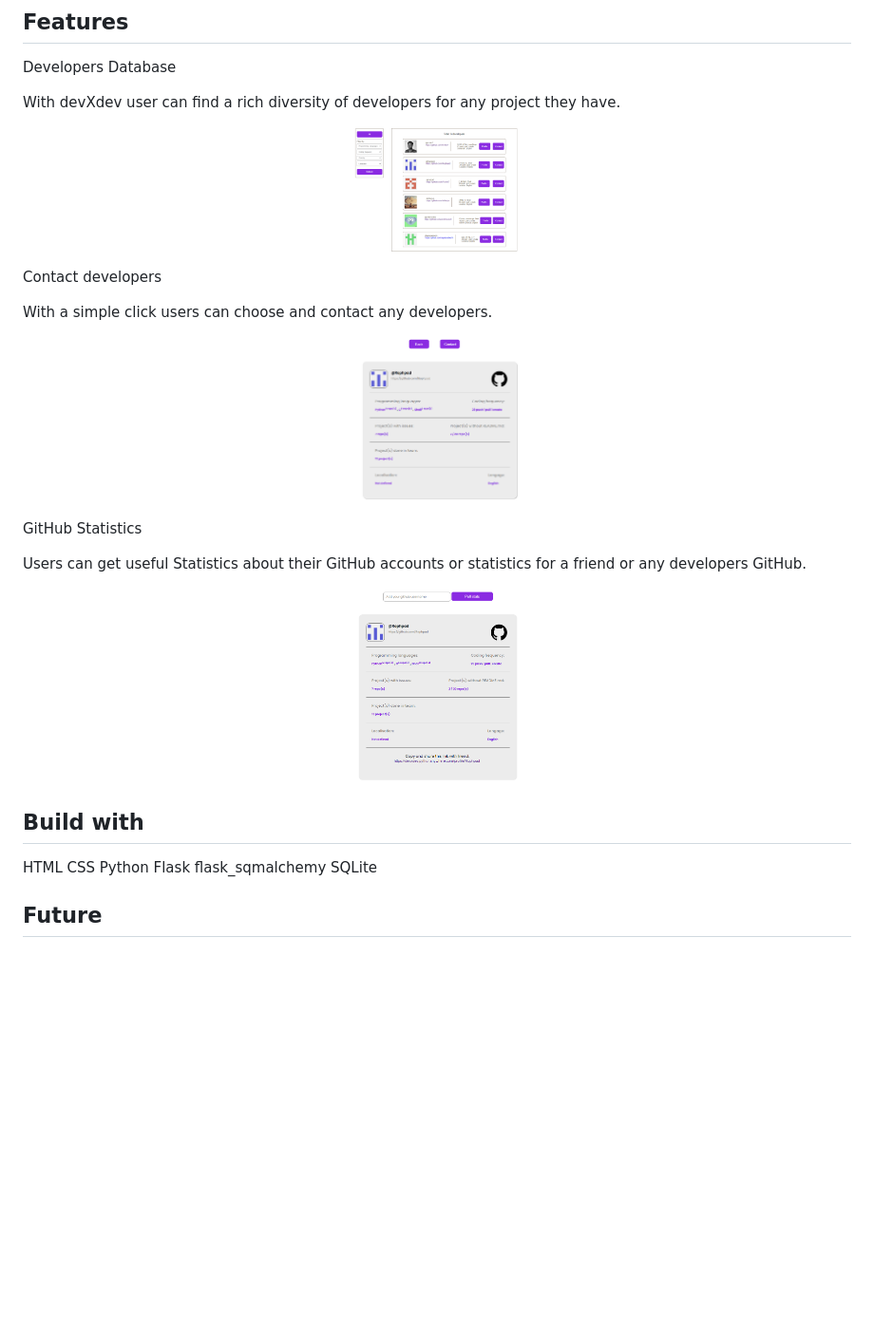
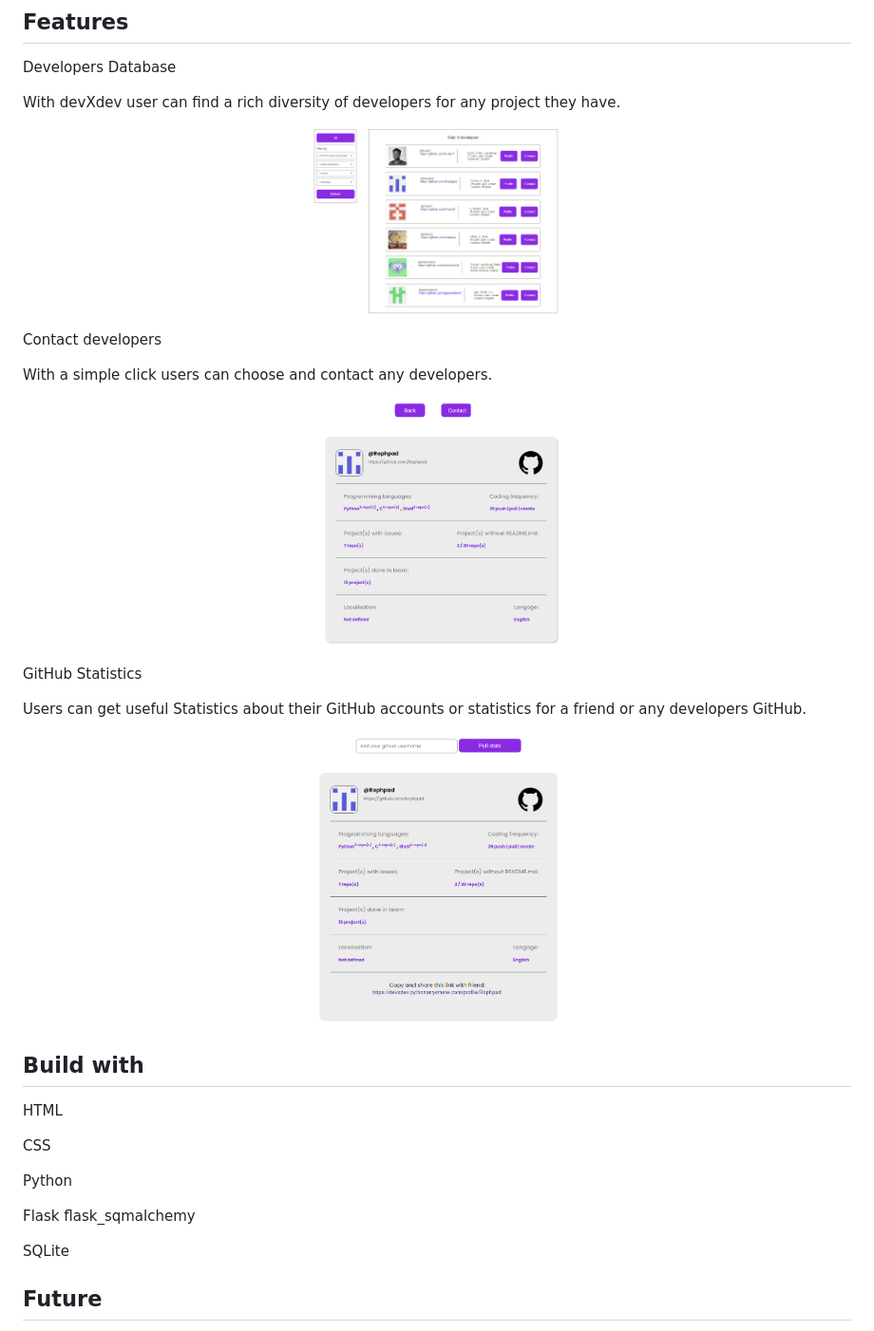
Before and after one commit to Rophpad/devXdev, a Markdown page: README.md, the part around the change. Shown at 95% size. Rendered like a GitHub page; blank space fills up the shorter version.

```diff
--- a/README.md
+++ b/README.md
@@ -87,7 +87,7 @@ Developers Database
 With devXdev user can find a rich diversity of developers for any project they have.
 
 <p align="center">
-    <img width="20%" src="static/images/feature1-img.png" alt="Developers database"/>
+    <img width="30%" src="static/images/feature1-img.png" alt="Developers database"/>
 </p>
 
 Contact developers
@@ -95,7 +95,7 @@ Contact developers
 With a simple click users can choose and contact any developers.
 
 <p align="center">
-    <img width="20%" src="/static/images/feature2-img.png" alt="Pofile and contact developers"/>
+    <img width="30%" src="static/images/feature2-img.png" alt="Pofile and contact developers"/>
 </p>
 
 GitHub Statistics
@@ -103,15 +103,19 @@ GitHub Statistics
 Users can get useful Statistics about their GitHub accounts or statistics for a friend or any developers GitHub.
 
 <p align="center">
-    <img width="20%" src="/static/images/feature3-img.png" alt="Pofile and contact developers"/>
+    <img width="30%" src="static/images/feature3-img.png" alt="Pofile and contact developers"/>
 </p>
 
 ## Build with
 
 HTML
+
 CSS
+
 Python
+
 Flask flask_sqmalchemy
+
 SQLite
 
 ## Future
```
